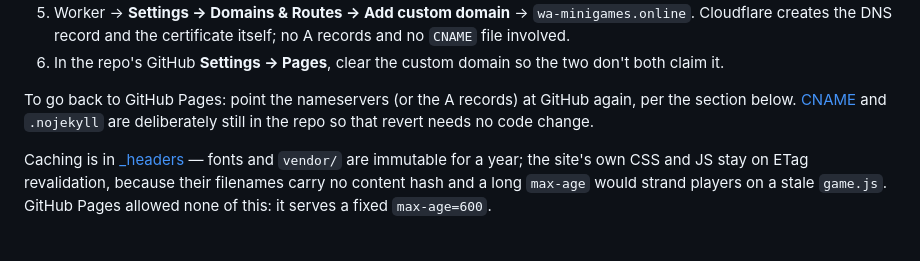
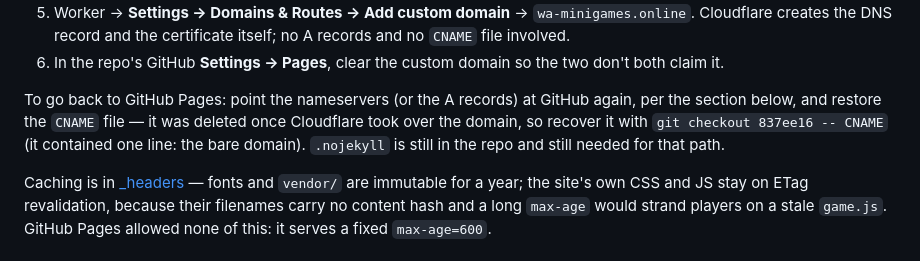
Before and after one commit to Bash328/WA-mini-games, a Markdown page: README.md, the part around the change. Rendered like a GitHub page.

Commit message:
Correct the revert instructions now that CNAME is deleted
The Cloudflare section claimed CNAME and .nojekyll were both still in the
repo so that reverting to GitHub Pages needed no code change. CNAME was
deleted in 4e2ad46 once Cloudflare took over the domain, so that is no
longer true and the instruction would have failed exactly when someone
was under pressure to roll back.

Says how to recover it instead. .assetsignore still lists CNAME on
purpose: it is a no-op while the file is absent, and correct again the
moment it is restored.

No redeploy: README is in .assetsignore and is not published.

Co-Authored-By: Claude Opus 5 <noreply@anthropic.com>

```diff
--- a/README.md
+++ b/README.md
@@ -184,7 +184,7 @@ First-time setup, in order:
 5. Worker → **Settings → Domains & Routes → Add custom domain** → `wa-minigames.online`. Cloudflare creates the DNS record and the certificate itself; no A records and no `CNAME` file involved.
 6. In the repo's GitHub **Settings → Pages**, clear the custom domain so the two don't both claim it.
 
-To go back to GitHub Pages: point the nameservers (or the A records) at GitHub again, per the section below. [CNAME](CNAME) and `.nojekyll` are deliberately still in the repo so that revert needs no code change.
+To go back to GitHub Pages: point the nameservers (or the A records) at GitHub again, per the section below, and restore the `CNAME` file — it was deleted once Cloudflare took over the domain, so recover it with `git checkout 837ee16 -- CNAME` (it contained one line: the bare domain). `.nojekyll` is still in the repo and still needed for that path.
 
 Caching is in [_headers](_headers) — fonts and `vendor/` are immutable for a year; the site's own CSS and JS stay on ETag revalidation, because their filenames carry no content hash and a long `max-age` would strand players on a stale `game.js`. GitHub Pages allowed none of this: it serves a fixed `max-age=600`.
 
```
